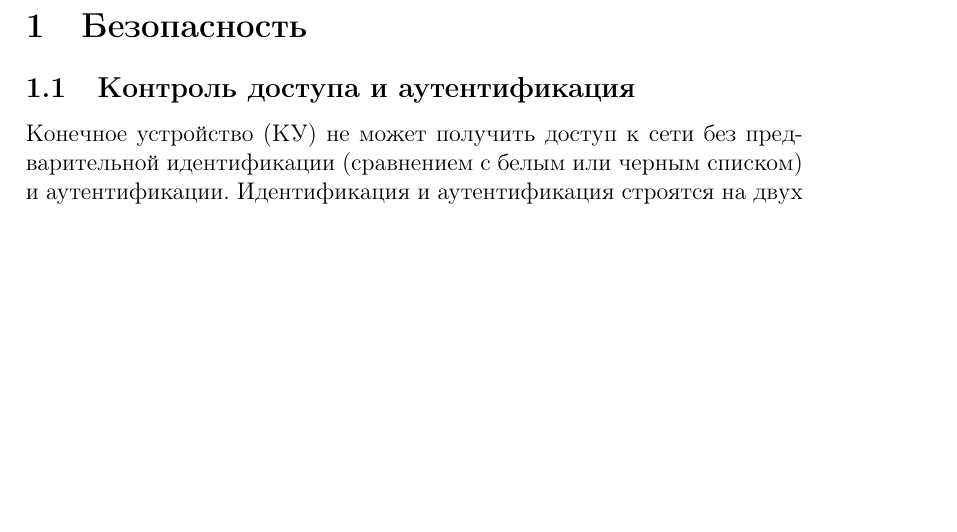
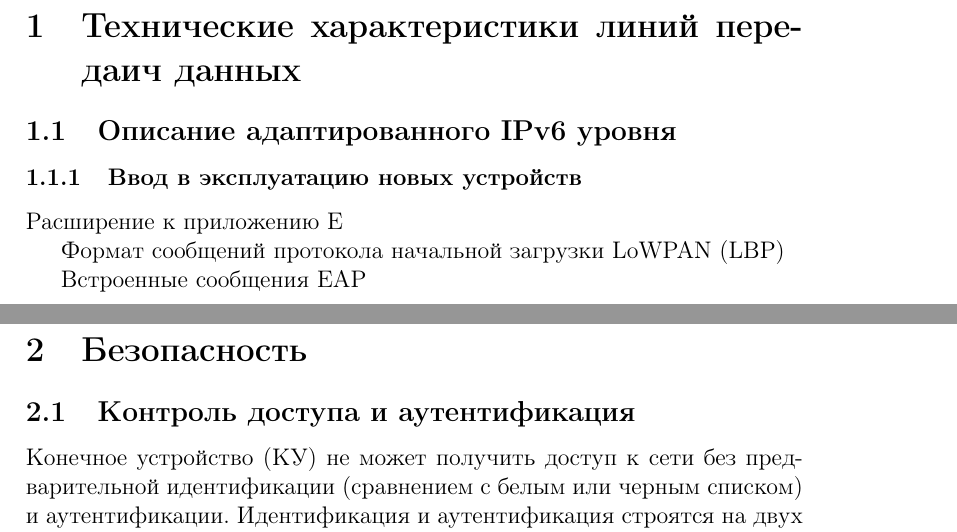
Before and after one commit to mariarti91/plc_G9903_022014, a LaTeX document (doc/tex/g9903.tex, which reads doc/tex/datalink.tex): part of page 2 of 12 before the commit and two parts of pages 2 and 3 of 13 after it, the two joined at a grey line, cut at the place of the change, the shorter picture padded with empty space. Compiled offline with pdfLaTeX.

Commit message:
added new part

```diff
--- /dev/null
+++ b/doc/tex/datalink.tex
@@ -0,0 +1,11 @@
+\section{Технические характеристики линий передаич данных} %9
+
+\subsection{Описание адаптированного IPv6 уровня} %9.4
+
+\subsubsection{Ввод в эксплуатацию новых устройств} %9.4.4
+
+Расширение к приложению Е % 9.4.4.2
+
+Формат сообщений протокола начальной загрузки LoWPAN (LBP) % 9.4.4.2.1
+
+Встроенные сообщения EAP % 9.4.4.2.1.2
--- a/doc/tex/g9903.tex
+++ b/doc/tex/g9903.tex
@@ -2,5 +2,7 @@
 
 \begin{document}
  \input{title.tex}
+ \input{datalink.tex}
+ \newpage
  \input{security.tex}
 \end{document}
```
